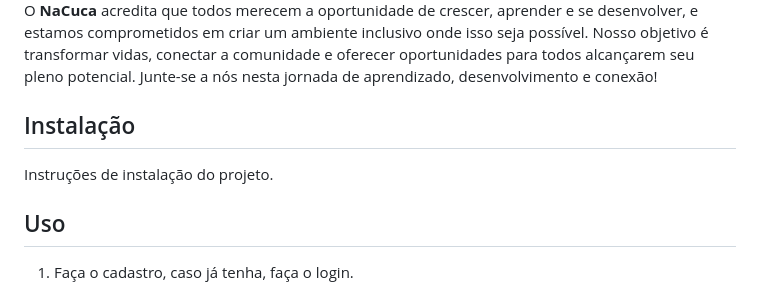
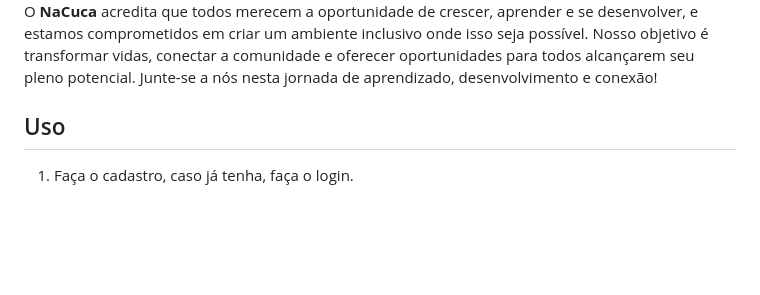
Before and after one commit to giulia05tomaz/nacuca, a Markdown page: README.md, the part around the change. Rendered like a GitHub page; blank space fills up the shorter version.

```diff
--- a/README.md
+++ b/README.md
@@ -7,10 +7,6 @@ O **NaCuca** é o site que vai ajudar a população de Embu-Guaçu a se estrutur
 <img src="https://github.com/giulia05tomaz/nacuca/blob/main/IDV_nanuca.png">
 
 O **NaCuca** acredita que todos merecem a oportunidade de crescer, aprender e se desenvolver, e estamos comprometidos em criar um ambiente inclusivo onde isso seja possível. Nosso objetivo é transformar vidas, conectar a comunidade e oferecer oportunidades para todos alcançarem seu pleno potencial. Junte-se a nós nesta jornada de aprendizado, desenvolvimento e conexão!
-
-## Instalação
-
-Instruções de instalação do projeto.
 
 ## Uso
 1. Faça o cadastro, caso já tenha, faça o login.
```
